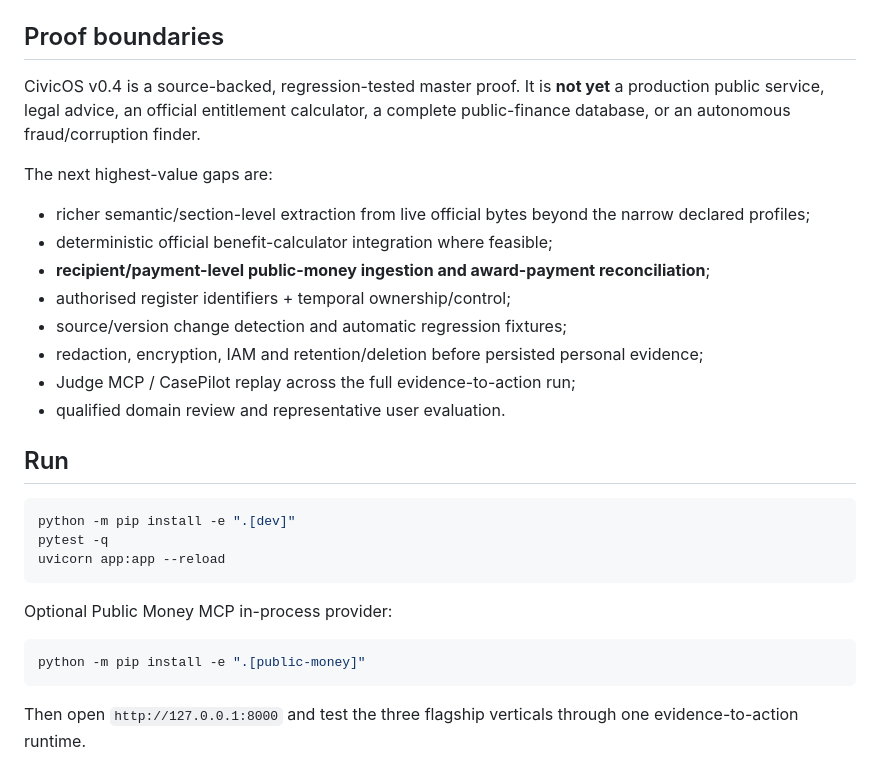
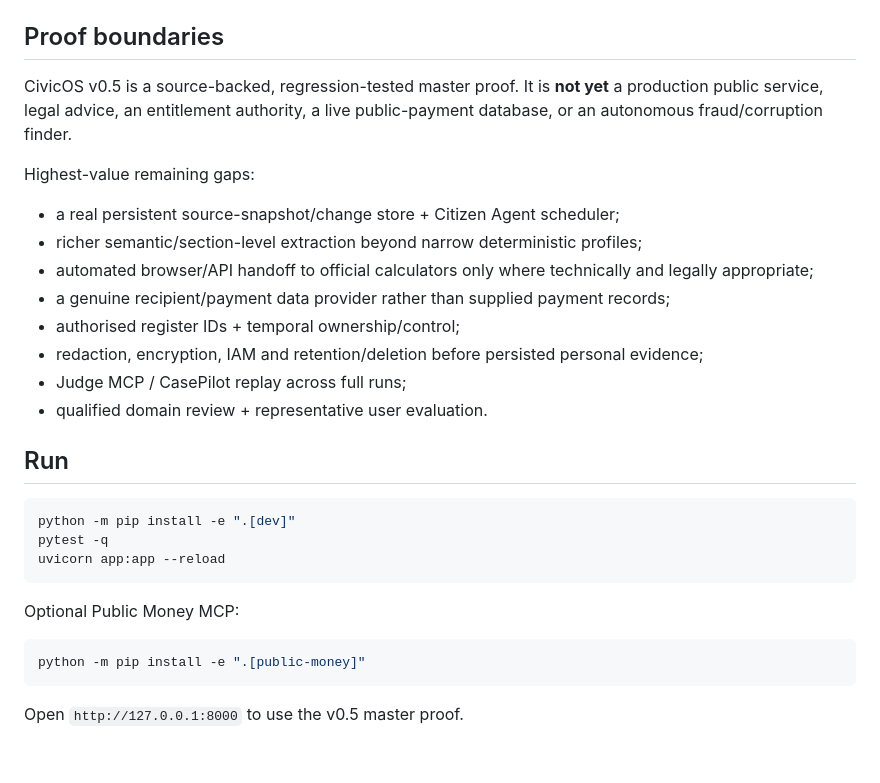
Before and after one commit to mikelninh/CivicOs, a Markdown page: README.md, the part around one of its changes. Rendered like a GitHub page.

````diff
--- a/README.md
+++ b/README.md
@@ -118,18 +158,18 @@ CivicOS is the orchestration/product layer. Existing projects remain independent
 
 ## Proof boundaries
 
-CivicOS v0.4 is a source-backed, regression-tested master proof. It is **not yet** a production public service, legal advice, an official entitlement calculator, a complete public-finance database, or an autonomous fraud/corruption finder.
+CivicOS v0.5 is a source-backed, regression-tested master proof. It is **not yet** a production public service, legal advice, an entitlement authority, a live public-payment database, or an autonomous fraud/corruption finder.
 
-The next highest-value gaps are:
+Highest-value remaining gaps:
 
-- richer semantic/section-level extraction from live official bytes beyond the narrow declared profiles;
-- deterministic official benefit-calculator integration where feasible;
-- **recipient/payment-level public-money ingestion and award-payment reconciliation**;
-- authorised register identifiers + temporal ownership/control;
-- source/version change detection and automatic regression fixtures;
+- a real persistent source-snapshot/change store + Citizen Agent scheduler;
+- richer semantic/section-level extraction beyond narrow deterministic profiles;
+- automated browser/API handoff to official calculators only where technically and legally appropriate;
+- a genuine recipient/payment data provider rather than supplied payment records;
+- authorised register IDs + temporal ownership/control;
 - redaction, encryption, IAM and retention/deletion before persisted personal evidence;
-- Judge MCP / CasePilot replay across the full evidence-to-action run;
-- qualified domain review and representative user evaluation.
+- Judge MCP / CasePilot replay across full runs;
+- qualified domain review + representative user evaluation.
 
 ## Run
 
@@ -139,10 +179,10 @@ pytest -q
 uvicorn app:app --reload
 ```
 
-Optional Public Money MCP in-process provider:
+Optional Public Money MCP:
 
 ```bash
 python -m pip install -e ".[public-money]"
 ```
 
-Then open `http://127.0.0.1:8000` and test the three flagship verticals through one evidence-to-action runtime.
+Open `http://127.0.0.1:8000` to use the v0.5 master proof.
````
Also changed, not shown: other parts of README.md (+80 -40 lines).
